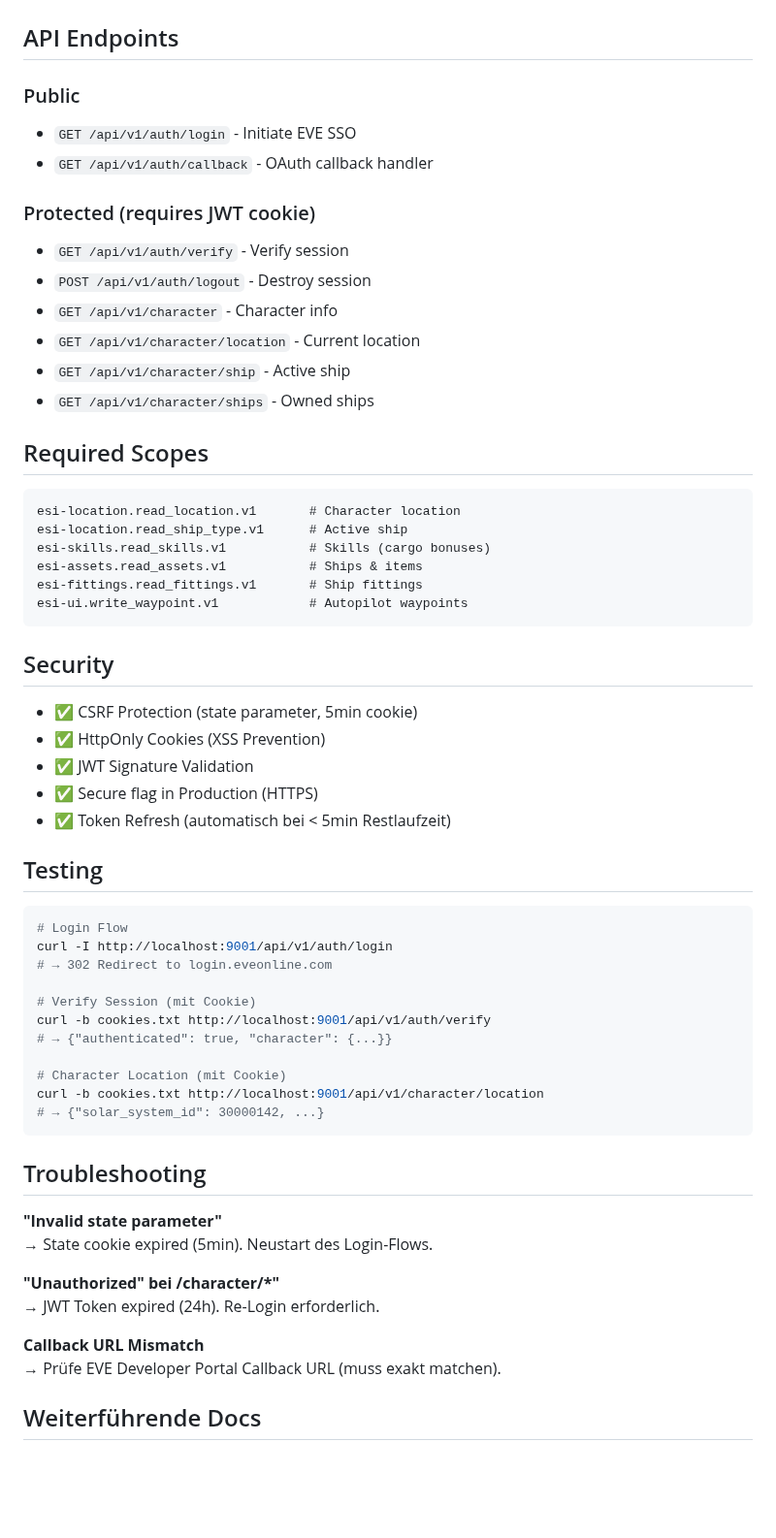
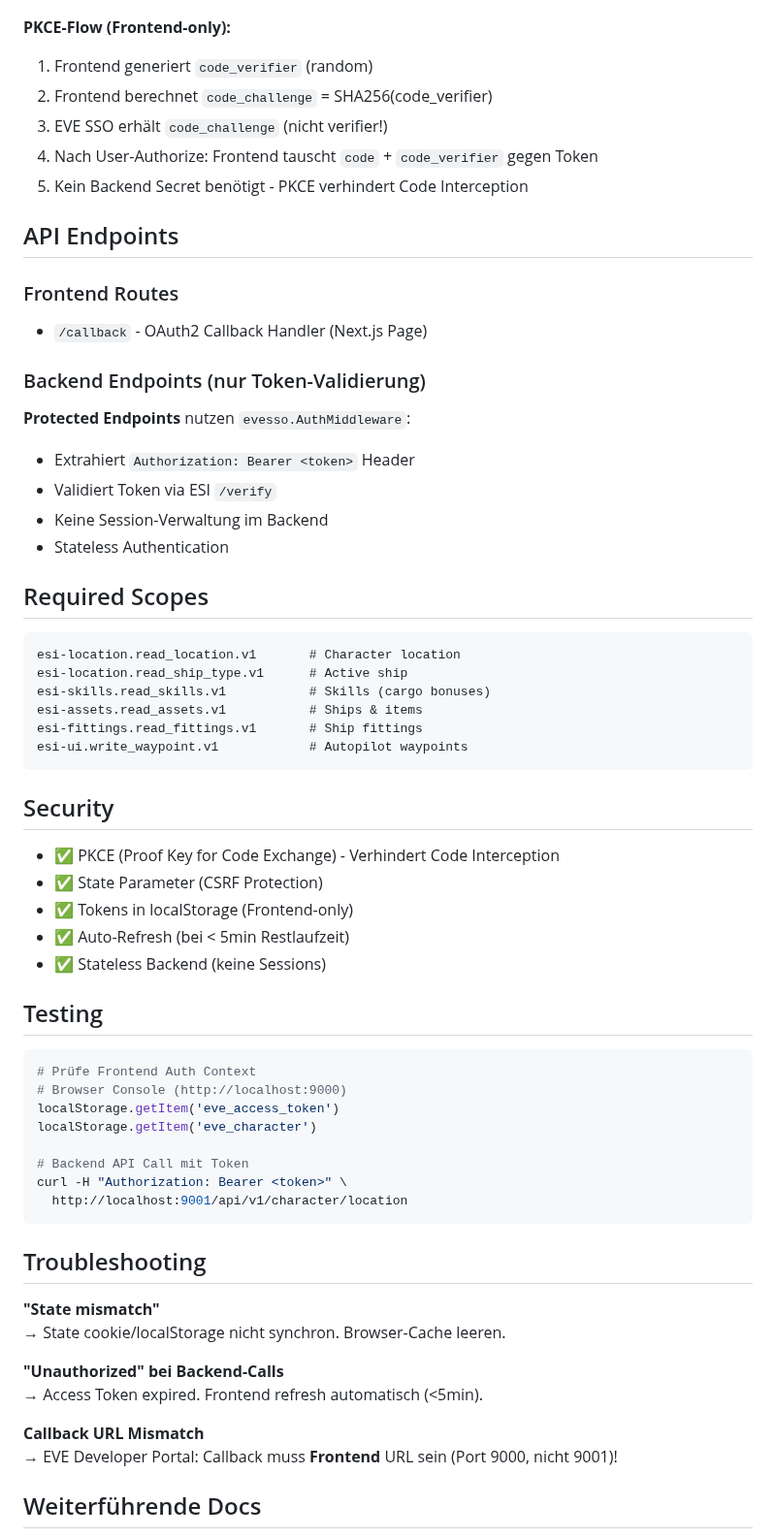
Before and after one commit to Sternrassler/eve-o-provit, a Markdown page: docs/EVE-SSO-INTEGRATION.md, the part around one of its changes. Shown at 97% size. GitHub-like rendering; blank space fills up the shorter version.

````diff
--- a/docs/EVE-SSO-INTEGRATION.md
+++ b/docs/EVE-SSO-INTEGRATION.md
@@ -63,20 +56,25 @@ sequenceDiagram
 ```
+
+**PKCE-Flow (Frontend-only):**
+1. Frontend generiert `code_verifier` (random)
+2. Frontend berechnet `code_challenge` = SHA256(code_verifier)
+3. EVE SSO erhält `code_challenge` (nicht verifier!)
+4. Nach User-Authorize: Frontend tauscht `code` + `code_verifier` gegen Token
+5. Kein Backend Secret benötigt - PKCE verhindert Code Interception
 
 ## API Endpoints
 
-### Public
+### Frontend Routes
 
-- `GET /api/v1/auth/login` - Initiate EVE SSO
-- `GET /api/v1/auth/callback` - OAuth callback handler
+- `/callback` - OAuth2 Callback Handler (Next.js Page)
 
-### Protected (requires JWT cookie)
+### Backend Endpoints (nur Token-Validierung)
 
-- `GET /api/v1/auth/verify` - Verify session
-- `POST /api/v1/auth/logout` - Destroy session
-- `GET /api/v1/character` - Character info
-- `GET /api/v1/character/location` - Current location
-- `GET /api/v1/character/ship` - Active ship
-- `GET /api/v1/character/ships` - Owned ships
+**Protected Endpoints** nutzen `evesso.AuthMiddleware`:
+- Extrahiert `Authorization: Bearer <token>` Header
+- Validiert Token via ESI `/verify`
+- Keine Session-Verwaltung im Backend
+- Stateless Authentication
 
 ## Required Scopes
 
@@ -91,38 +89,35 @@ esi-ui.write_waypoint.v1            # Autopilot waypoints
 
 ## Security
 
-- ✅ CSRF Protection (state parameter, 5min cookie)
-- ✅ HttpOnly Cookies (XSS Prevention)
-- ✅ JWT Signature Validation
-- ✅ Secure flag in Production (HTTPS)
-- ✅ Token Refresh (automatisch bei < 5min Restlaufzeit)
+- ✅ PKCE (Proof Key for Code Exchange) - Verhindert Code Interception
+- ✅ State Parameter (CSRF Protection)
+- ✅ Tokens in localStorage (Frontend-only)
+- ✅ Auto-Refresh (bei < 5min Restlaufzeit)
+- ✅ Stateless Backend (keine Sessions)
 
 ## Testing
 
 ```bash
-# Login Flow
-curl -I http://localhost:9001/api/v1/auth/login
-# → 302 Redirect to login.eveonline.com
+# Prüfe Frontend Auth Context
+# Browser Console (http://localhost:9000)
+localStorage.getItem('eve_access_token')
+localStorage.getItem('eve_character')
 
-# Verify Session (mit Cookie)
-curl -b cookies.txt http://localhost:9001/api/v1/auth/verify
-# → {"authenticated": true, "character": {...}}
-
-# Character Location (mit Cookie)
-curl -b cookies.txt http://localhost:9001/api/v1/character/location
-# → {"solar_system_id": 30000142, ...}
+# Backend API Call mit Token
+curl -H "Authorization: Bearer <token>" \
+  http://localhost:9001/api/v1/character/location
 ```
 
 ## Troubleshooting
 
-**"Invalid state parameter"**
-→ State cookie expired (5min). Neustart des Login-Flows.
+**"State mismatch"**
+→ State cookie/localStorage nicht synchron. Browser-Cache leeren.
 
-**"Unauthorized" bei /character/*"**
-→ JWT Token expired (24h). Re-Login erforderlich.
+**"Unauthorized" bei Backend-Calls**
+→ Access Token expired. Frontend refresh automatisch (<5min).
 
 **Callback URL Mismatch**
-→ Prüfe EVE Developer Portal Callback URL (muss exakt matchen).
+→ EVE Developer Portal: Callback muss **Frontend** URL sein (Port 9000, nicht 9001)!
 
 ## Weiterführende Docs
 
````
Also changed, not shown: other parts of docs/EVE-SSO-INTEGRATION.md (+26 -33 lines).
